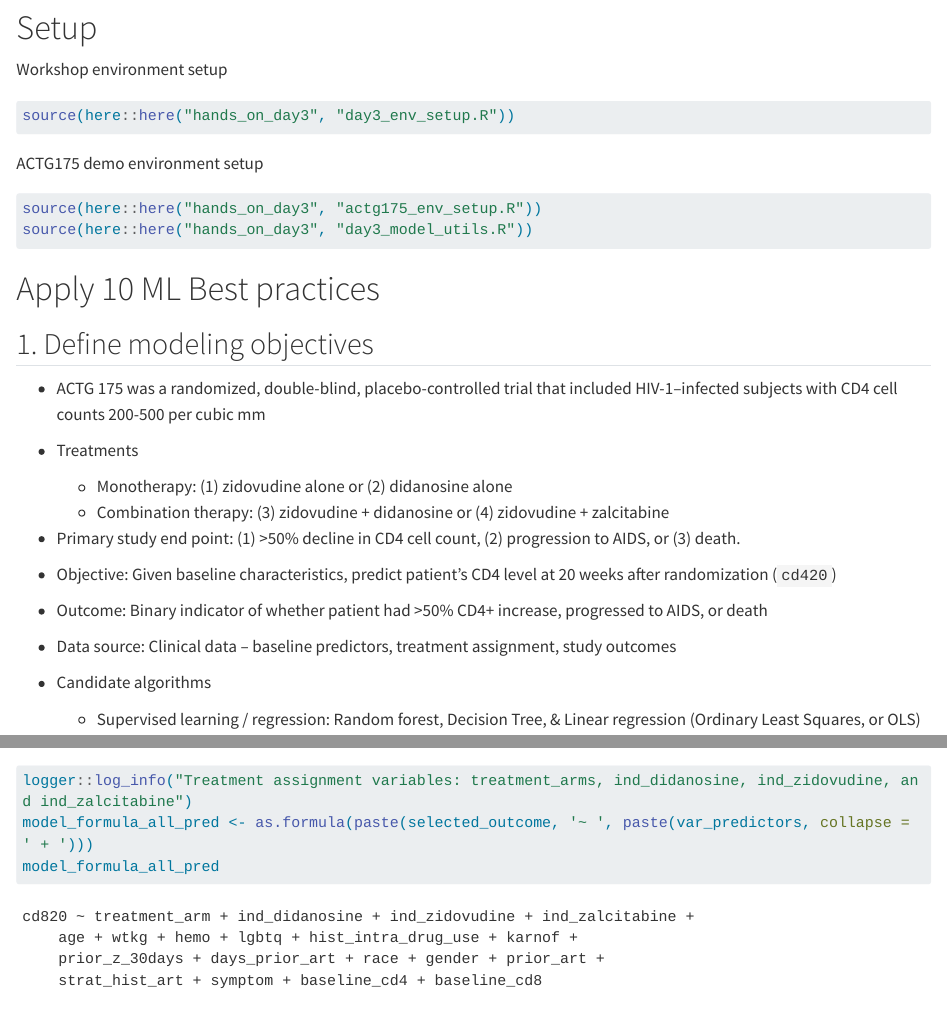
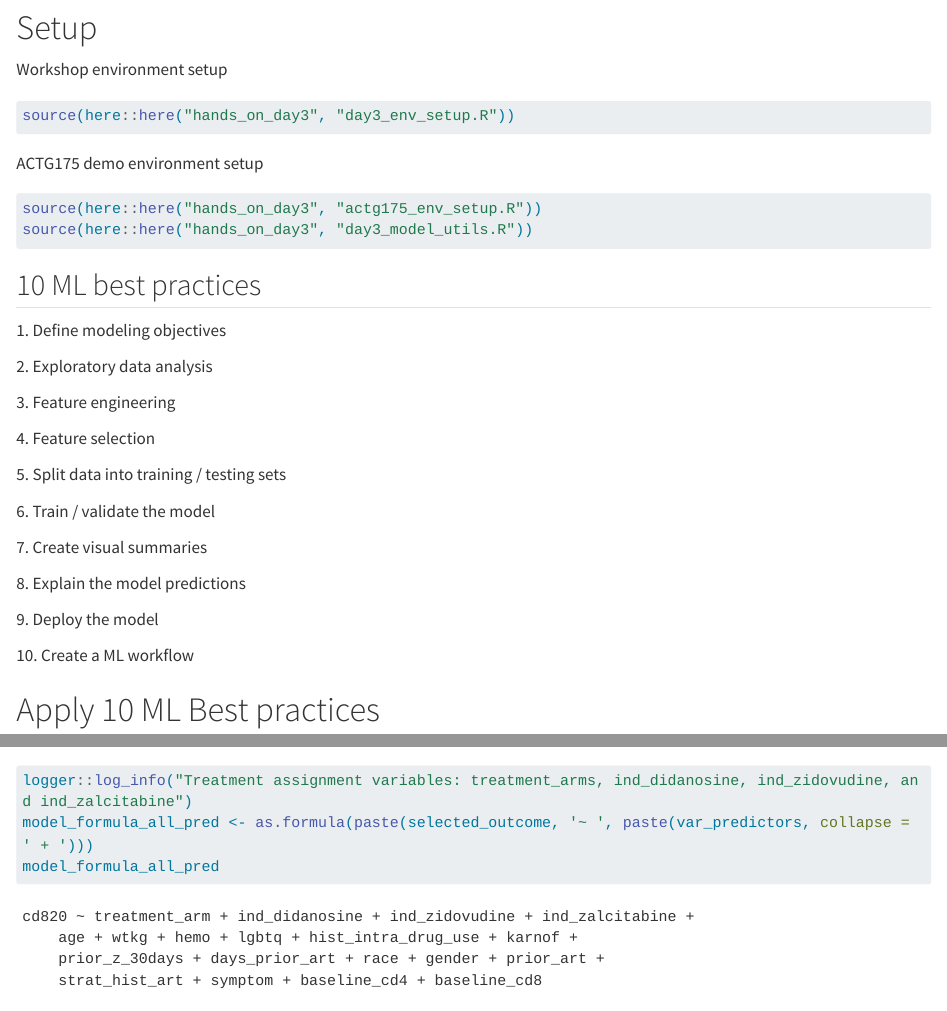
Before and after one commit to sydeaka/machine-learning-workshop-2022, a Quarto document (hands_on_day3/day3_actg175-minimal.qmd): the page in a window 1100 px wide, from 900 px down, and a second part further down, joined at a grey line. Rendered offline with R 4.5, knitr and Pandoc in place of Quarto, with nearby package versions; some code elsewhere in the file could not run offline; long lines of code are wrapped.

Commit message:
Insert 10 ML best practices list

````diff
--- a/hands_on_day3/day3_actg175-minimal.qmd
+++ b/hands_on_day3/day3_actg175-minimal.qmd
@@ -56,6 +56,28 @@ ACTG175 demo environment setup
 source(here::here("hands_on_day3", "actg175_env_setup.R"))
 source(here::here("hands_on_day3", "day3_model_utils.R"))
 ```
+
+## 10 ML best practices
+
+1\. Define modeling objectives
+
+2\. Exploratory data analysis
+
+3\. Feature engineering
+
+4\. Feature selection
+
+5\. Split data into training / testing sets
+
+6\. Train / validate the model
+
+7\. Create visual summaries
+
+8\. Explain the model predictions
+
+9\. Deploy the model
+
+10\. Create a ML workflow
 
 # Apply 10 ML Best practices
 
````
Also changed, not shown: hands_on_day3/day3_env_setup.R (+0 -1 lines), hands_on_day3/day3_actg175-minimal.qmd (7 more changed lines).
